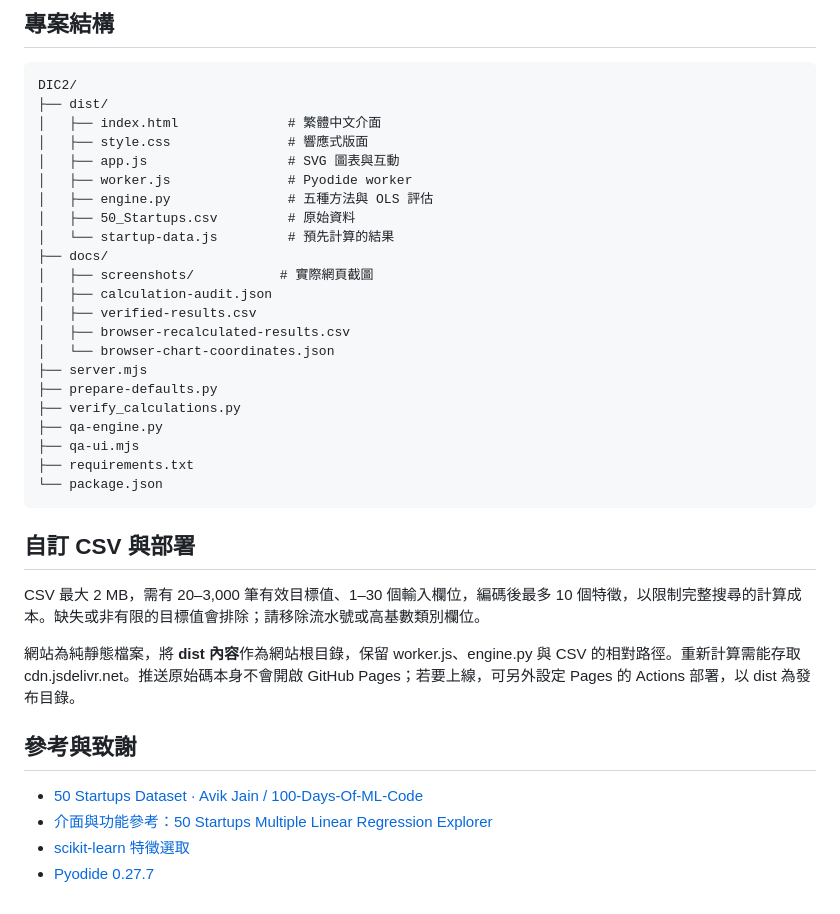
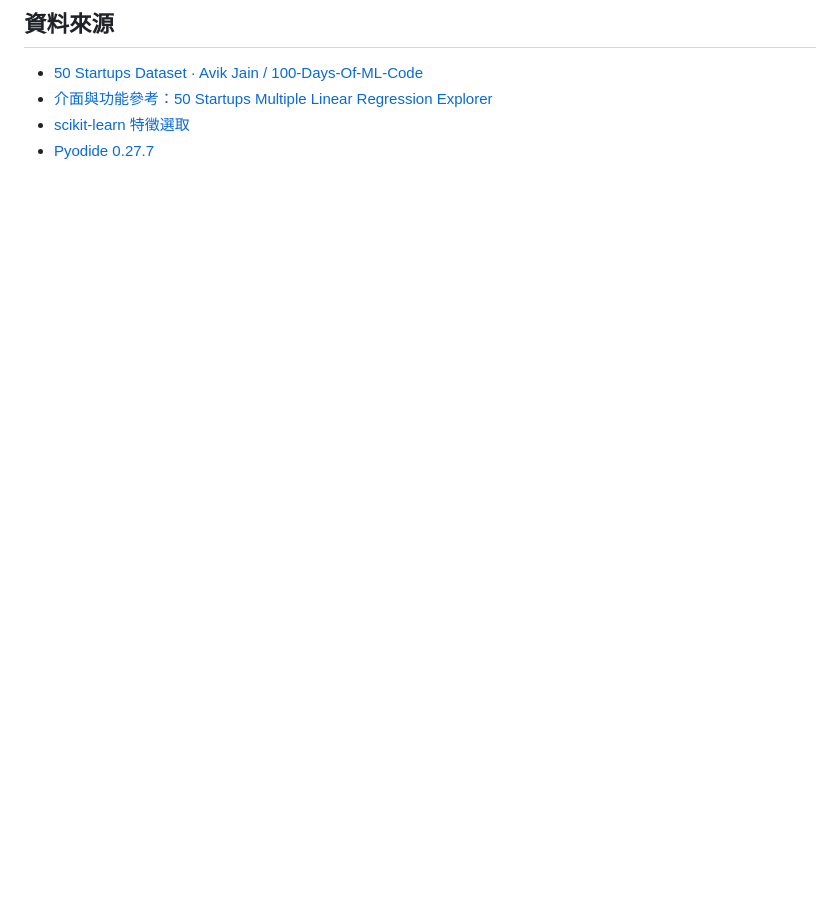
Before and after one commit to HitomiHuang/DIC2, a Markdown page: README.md, the part around the change printed below. Drawn GitHub-style; blank space fills up the shorter version.

```diff
--- a/README.md
+++ b/README.md
@@ -167,38 +109,5 @@ qa-engine.py 檢查缺值、類別編碼、固定種子、原始單位係數與
 
-## 專案結構
-
-~~~text
-DIC2/
-├── dist/
-│   ├── index.html              # 繁體中文介面
-│   ├── style.css               # 響應式版面
-│   ├── app.js                  # SVG 圖表與互動
-│   ├── worker.js               # Pyodide worker
-│   ├── engine.py               # 五種方法與 OLS 評估
-│   ├── 50_Startups.csv         # 原始資料
-│   └── startup-data.js         # 預先計算的結果
-├── docs/
-│   ├── screenshots/           # 實際網頁截圖
-│   ├── calculation-audit.json
-│   ├── verified-results.csv
-│   ├── browser-recalculated-results.csv
-│   └── browser-chart-coordinates.json
-├── server.mjs
-├── prepare-defaults.py
-├── verify_calculations.py
-├── qa-engine.py
-├── qa-ui.mjs
-├── requirements.txt
-└── package.json
-~~~
-
-## 自訂 CSV 與部署
-
-CSV 最大 2 MB，需有 20–3,000 筆有效目標值、1–30 個輸入欄位，編碼後最多 10 個特徵，以限制完整搜尋的計算成本。缺失或非有限的目標值會排除；請移除流水號或高基數類別欄位。
-
-網站為純靜態檔案，將 **dist 內容**作為網站根目錄，保留 worker.js、engine.py 與 CSV 的相對路徑。重新計算需能存取 cdn.jsdelivr.net。推送原始碼本身不會開啟 GitHub Pages；若要上線，可另外設定 Pages 的 Actions 部署，以 dist 為發布目錄。
-
-## 參考與致謝
+## 資料來源
 
 - [50 Startups Dataset · Avik Jain / 100-Days-Of-ML-Code](https://github.com/Avik-Jain/100-Days-Of-ML-Code)
 - [介面與功能參考：50 Startups Multiple Linear Regression Explorer](https://huanchen1107.github.io/AIoT-DIC2-MultipleLR/)
```
Also changed, not shown: other parts of README.md (+52 -110 lines), docs/model-validation.md (added, +122 -0 lines), docs/screenshots/comparison.png (added), docs/screenshots/individual.png (added), docs/screenshots/mobile.png (added), 2 other files.
